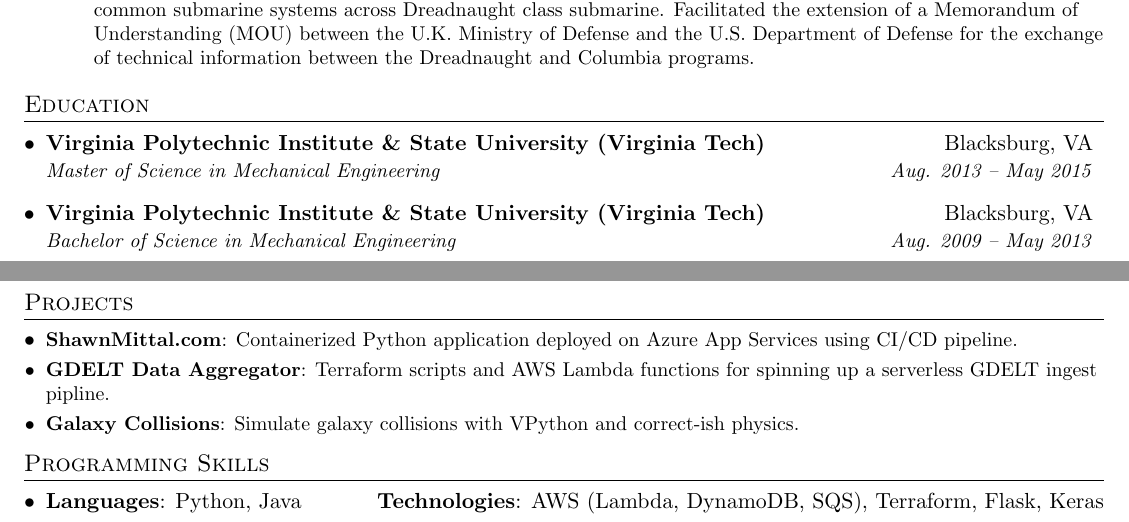
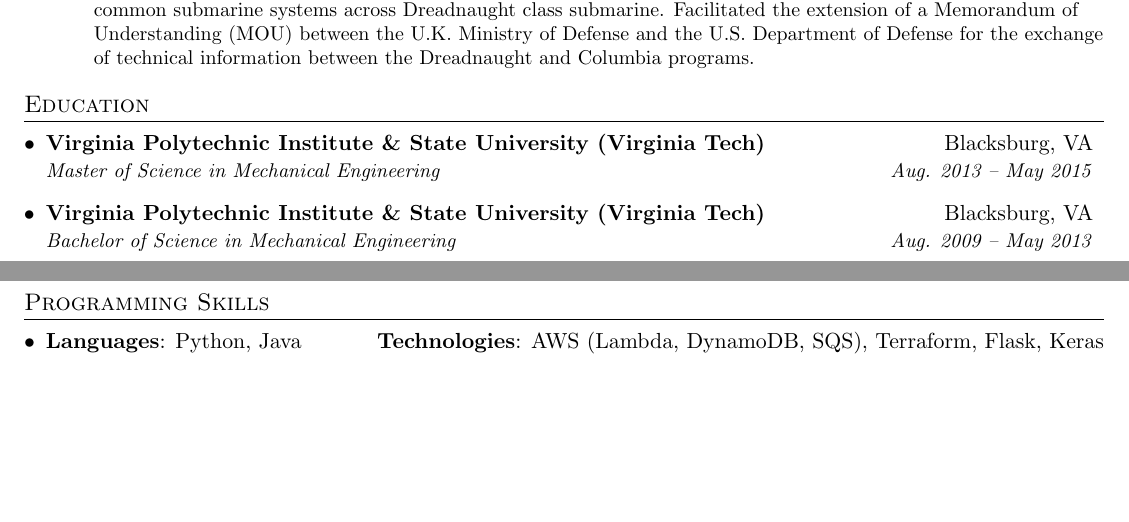
Before and after one commit to shawnmittal/resume, a LaTeX CV (resume.tex): two parts of pages 1 and 2 of 2, joined at a grey line, cut so that both start at the same text, the shorter picture padded with empty space. Compiled offline with pdfLaTeX.

Commit message:
removed projects section. added readme.

```diff
--- a/resume.tex
+++ b/resume.tex
@@ -152,15 +152,15 @@
 
 
 %-----------PROJECTS-----------------
-\section{Projects}
-  \resumeSubHeadingListStart
-    \resumeSubItem{ShawnMittal.com}
-      {Containerized Python application deployed on Azure App Services using CI/CD pipeline.}
-    \resumeSubItem{GDELT Data Aggregator}
-      {Terraform scripts and AWS Lambda functions for spinning up a serverless GDELT ingest pipline.}
-    \resumeSubItem{Galaxy Collisions}
-      {Simulate galaxy collisions with VPython and correct-ish physics.}
-  \resumeSubHeadingListEnd
+%\section{Projects}
+%  \resumeSubHeadingListStart
+%    \resumeSubItem{ShawnMittal.com}
+%      {Containerized Python application deployed on Azure App Services using CI/CD pipeline.}
+%    \resumeSubItem{GDELT Data Aggregator}
+%      {Terraform scripts and AWS Lambda functions for spinning up a serverless GDELT ingest pipline.}
+%    \resumeSubItem{Galaxy Collisions}
+%      {Simulate galaxy collisions with VPython and correct-ish physics.}
+%  \resumeSubHeadingListEnd
 
 
 %--------PROGRAMMING SKILLS------------
```
Also changed, not shown: readme.md (added), resume.pdf, 4 other files.
